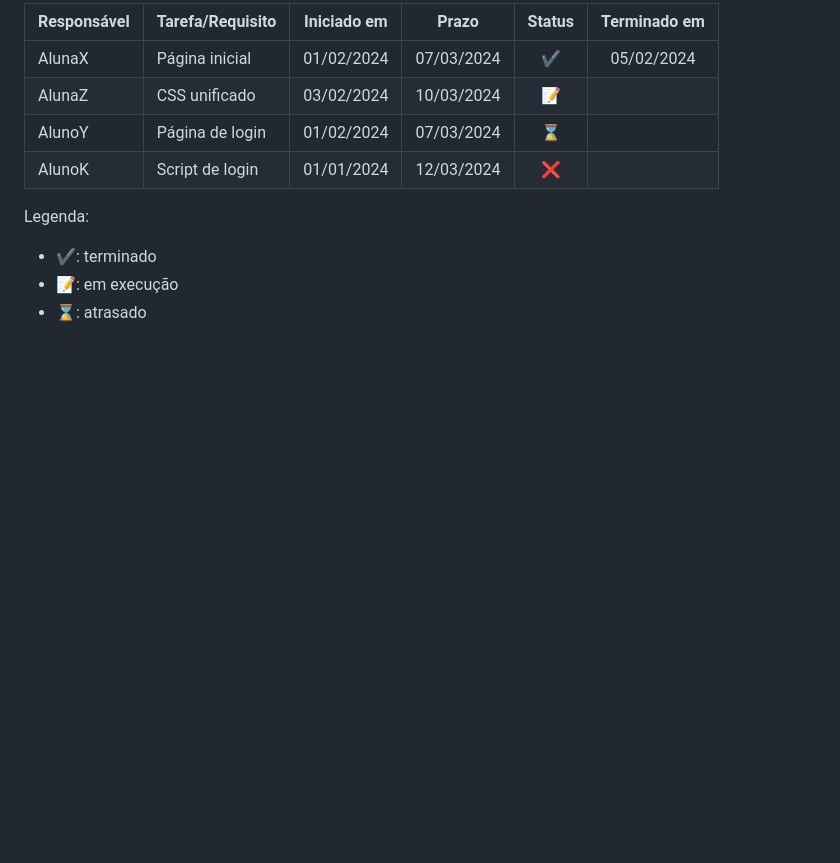
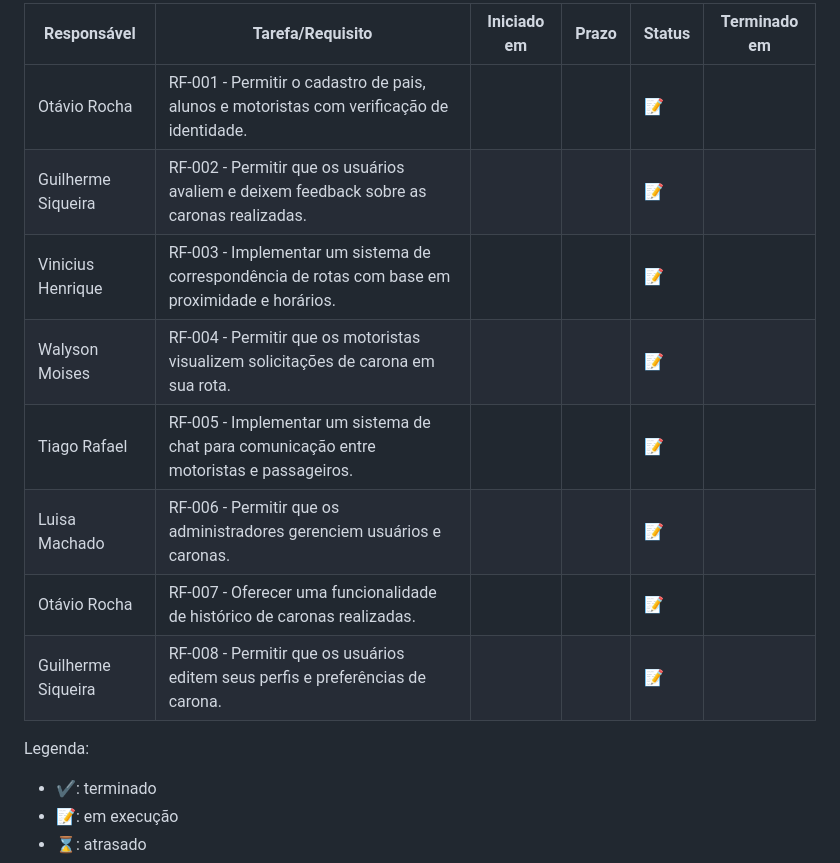
Before and after one commit to ICEI-PUC-Minas-PBE-ADS-SI/2025-1-p5-tias-carona-escolar, a Markdown page: docs/03-Metodologia.md, the part around the change printed below. GitHub-like rendering; blank space fills up the shorter version.

Commit message:
Adicionar detalhes sprint 2

```diff
--- a/docs/03-Metodologia.md
+++ b/docs/03-Metodologia.md
@@ -78,10 +78,16 @@ Atualizado em: 21/04/2024
 
-| Responsável   | Tarefa/Requisito | Iniciado em    | Prazo      | Status | Terminado em    |
-| :----         |    :----         |      :----:    | :----:     | :----: | :----:          |
-| AlunaX        | Página inicial   | 01/02/2024     | 07/03/2024 | ✔️    | 05/02/2024      |
-| AlunaZ        | CSS unificado    | 03/02/2024     | 10/03/2024 | 📝    |                 |
-| AlunoY        | Página de login  | 01/02/2024     | 07/03/2024 | ⌛     |                 |
-| AlunoK        | Script de login  |  01/01/2024    | 12/03/2024 | ❌    |       |
+| Responsável         | Tarefa/Requisito                                                     | Iniciado em | Prazo | Status | Terminado em |
+|--------------------|------------------------------------------------------------------|-------------|-------|--------|--------------|
+| Otávio Rocha      | RF-001 - Permitir o cadastro de pais, alunos e motoristas com verificação de identidade. |             |       | 📝    |              |
+| Guilherme Siqueira | RF-002 - Permitir que os usuários avaliem e deixem feedback sobre as caronas realizadas. |             |       | 📝    |              |
+| Vinicius Henrique  | RF-003 - Implementar um sistema de correspondência de rotas com base em proximidade e horários. |             |       | 📝    |              |
+| Walyson Moises     | RF-004 - Permitir que os motoristas visualizem solicitações de carona em sua rota. |             |       | 📝    |              |
+| Tiago Rafael      | RF-005 - Implementar um sistema de chat para comunicação entre motoristas e passageiros. |             |       | 📝    |              |
+| Luisa Machado     | RF-006 - Permitir que os administradores gerenciem usuários e caronas. |             |       | 📝    |              |
+| Otávio Rocha      | RF-007 - Oferecer uma funcionalidade de histórico de caronas realizadas. |             |       | 📝    |              |
+| Guilherme Siqueira | RF-008 - Permitir que os usuários editem seus perfis e preferências de carona. |             |       | 📝    |              |
+
+
 
 
 Legenda:
```
Also changed, not shown: other parts of docs/03-Metodologia.md (+1 -1 lines).
